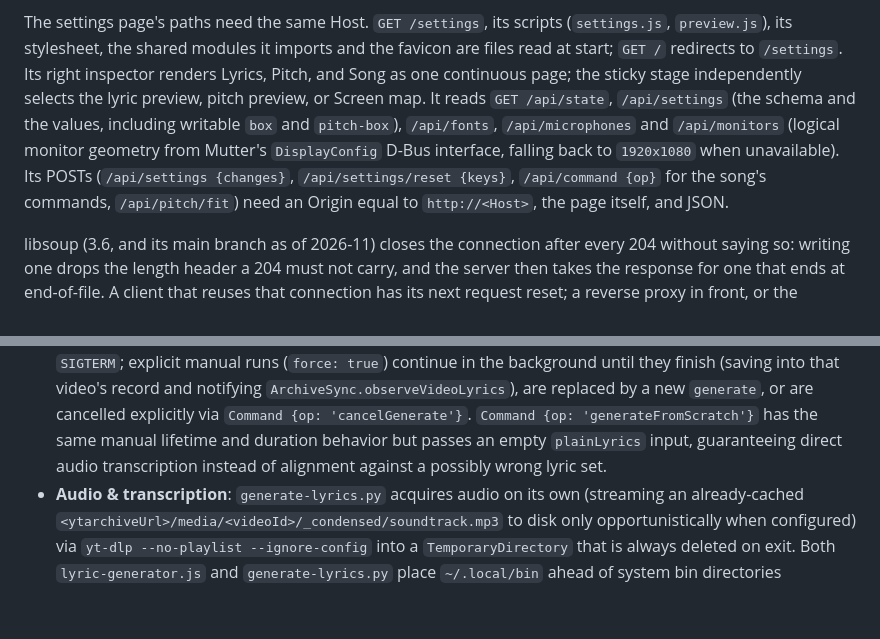
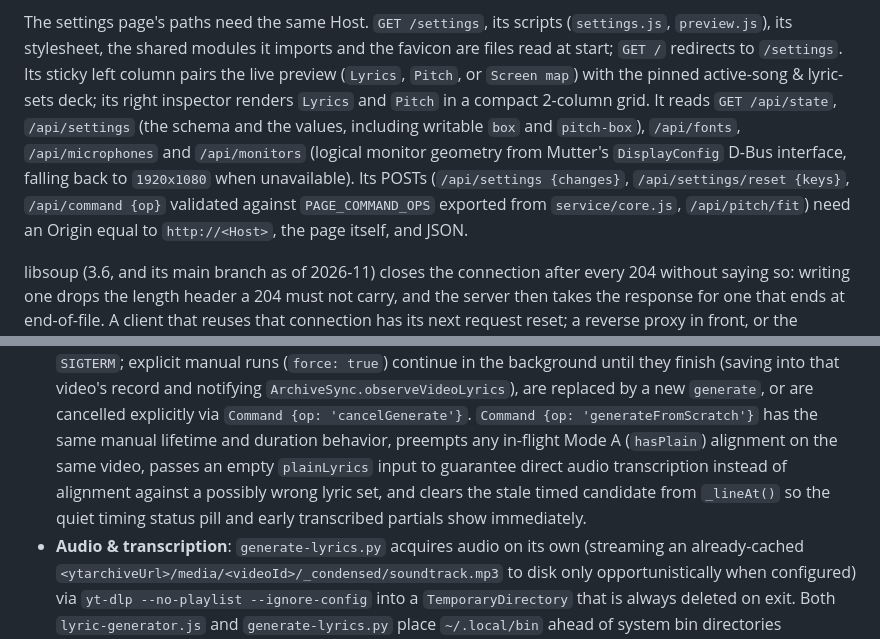
Before and after one commit to ernop/lyrics-overlay, a Markdown page: docs/architecture.md, 2 parts joined by grey strips. Rendered like a GitHub page; blank space fills up the shorter version.

```diff
--- a/docs/architecture.md
+++ b/docs/architecture.md
@@ -183,16 +183,17 @@ below.
 The settings page's paths need the same Host. `GET /settings`, its
 scripts (`settings.js`, `preview.js`), its stylesheet, the shared modules
 it imports and the favicon are files read at start; `GET /` redirects to
-`/settings`. Its right inspector renders Lyrics, Pitch, and Song as one
-continuous page; the sticky stage independently selects the lyric preview,
-pitch preview, or Screen map. It reads `GET /api/state`, `/api/settings` (the schema and
+`/settings`. Its sticky left column pairs the live preview (`Lyrics`,
+`Pitch`, or `Screen map`) with the pinned active-song & lyric-sets deck;
+its right inspector renders `Lyrics` and `Pitch` in a compact 2-column grid.
+It reads `GET /api/state`, `/api/settings` (the schema and
 the values, including writable `box` and `pitch-box`), `/api/fonts`,
 `/api/microphones` and `/api/monitors` (logical monitor geometry from
 Mutter's `DisplayConfig` D-Bus interface, falling back to `1920x1080`
 when unavailable). Its POSTs (`/api/settings {changes}`,
-`/api/settings/reset {keys}`, `/api/command {op}` for the song's
-commands, `/api/pitch/fit`) need an Origin equal to `http://<Host>`, the
-page itself, and JSON.
+`/api/settings/reset {keys}`, `/api/command {op}` validated against
+`PAGE_COMMAND_OPS` exported from `service/core.js`, `/api/pitch/fit`) need
+an Origin equal to `http://<Host>`, the page itself, and JSON.
 
 libsoup (3.6, and its main branch as of 2026-11) closes the connection
 after every 204 without saying so: writing one drops the length header a
@@ -382,9 +383,11 @@ Active only when `lyricsGenerator` is configured in `settings.json`
   notifying `ArchiveSync.observeVideoLyrics`), are replaced by a new
   `generate`, or are cancelled explicitly via `Command {op: 'cancelGenerate'}`.
   `Command {op: 'generateFromScratch'}` has the same manual lifetime and
-  duration behavior but passes an empty `plainLyrics` input, guaranteeing
-  direct audio transcription instead of alignment against a possibly wrong
-  lyric set.
+  duration behavior, preempts any in-flight Mode A (`hasPlain`) alignment on
+  the same video, passes an empty `plainLyrics` input to guarantee direct
+  audio transcription instead of alignment against a possibly wrong lyric
+  set, and clears the stale timed candidate from `_lineAt()` so the quiet
+  timing status pill and early transcribed partials show immediately.
 - **Audio & transcription**: `generate-lyrics.py` acquires audio on its own
   (streaming an already-cached `<ytarchiveUrl>/media/<videoId>/_condensed/soundtrack.mp3`
   to disk only opportunistically when configured) via `yt-dlp --no-playlist
```
Also changed, not shown: README.md (+8 -7 lines), docs/product.md (+22 -13 lines), docs/full-lyrics.png, docs/settings-map.png, docs/settings-song.png, docs/settings.png, 8 other files.
